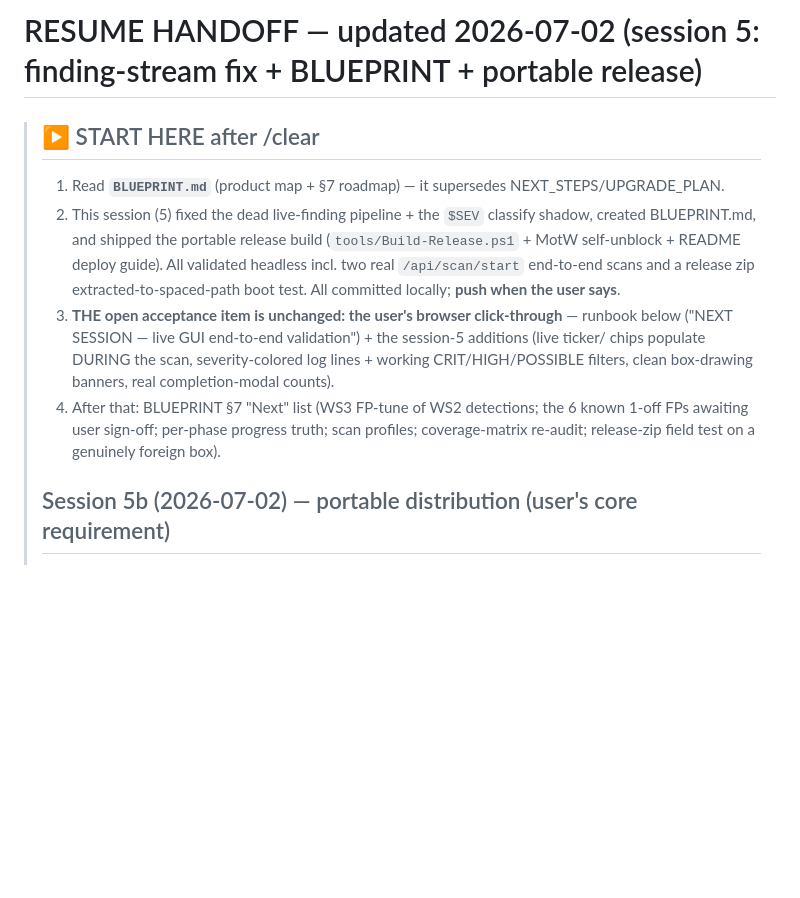
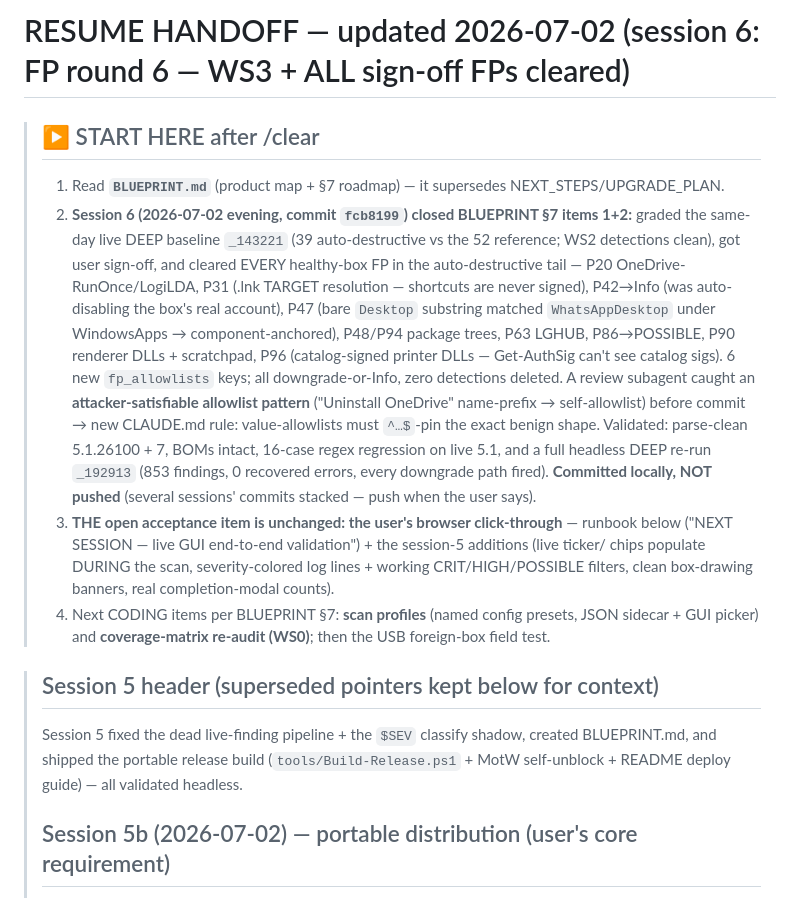
Before and after one commit to zazathebird/zerobreach, a Markdown page: HANDOFF.md, the part around the change. GitHub-like rendering; blank space fills up the shorter version.

Commit message:
docs: HANDOFF session-6 record — FP round 6 done, next = scan profiles / coverage re-audit
Co-Authored-By: Claude Fable 5 <noreply@anthropic.com>

```diff
--- a/HANDOFF.md
+++ b/HANDOFF.md
@@ -1,19 +1,32 @@
-# RESUME HANDOFF — updated 2026-07-02 (session 5: finding-stream fix + BLUEPRINT + portable release)
+# RESUME HANDOFF — updated 2026-07-02 (session 6: FP round 6 — WS3 + ALL sign-off FPs cleared)
 
 > ## ▶ START HERE after /clear
 > 1. Read **`BLUEPRINT.md`** (product map + §7 roadmap) — it supersedes NEXT_STEPS/UPGRADE_PLAN.
-> 2. This session (5) fixed the dead live-finding pipeline + the `$SEV` classify shadow, created
->    BLUEPRINT.md, and shipped the portable release build (`tools/Build-Release.ps1` + MotW
->    self-unblock + README deploy guide). All validated headless incl. two real `/api/scan/start`
->    end-to-end scans and a release zip extracted-to-spaced-path boot test. All committed locally;
->    **push when the user says**.
+> 2. **Session 6 (2026-07-02 evening, commit `fcb8199`) closed BLUEPRINT §7 items 1+2:** graded the
+>    same-day live DEEP baseline `_143221` (39 auto-destructive vs the 52 reference; WS2 detections
+>    clean), got user sign-off, and cleared EVERY healthy-box FP in the auto-destructive tail —
+>    P20 OneDrive-RunOnce/LogiLDA, P31 (.lnk TARGET resolution — shortcuts are never signed),
+>    P42→Info (was auto-disabling the box's real account), P47 (bare `Desktop` substring matched
+>    `WhatsAppDesktop` under WindowsApps → component-anchored), P48/P94 package trees, P63 LGHUB,
+>    P86→POSSIBLE, P90 renderer DLLs + scratchpad, P96 (catalog-signed printer DLLs — Get-AuthSig
+>    can't see catalog sigs). 6 new `fp_allowlists` keys; all downgrade-or-Info, zero detections
+>    deleted. A review subagent caught an **attacker-satisfiable allowlist pattern**
+>    ("Uninstall OneDrive" name-prefix → self-allowlist) before commit → new CLAUDE.md rule:
+>    value-allowlists must `^…$`-pin the exact benign shape. Validated: parse-clean 5.1.26100 + 7,
+>    BOMs intact, 16-case regex regression on live 5.1, and a full headless DEEP re-run `_192913`
+>    (853 findings, 0 recovered errors, every downgrade path fired). **Committed locally, NOT
+>    pushed** (several sessions' commits stacked — push when the user says).
 > 3. **THE open acceptance item is unchanged: the user's browser click-through** — runbook below
 >    ("NEXT SESSION — live GUI end-to-end validation") + the session-5 additions (live ticker/
 >    chips populate DURING the scan, severity-colored log lines + working CRIT/HIGH/POSSIBLE
 >    filters, clean box-drawing banners, real completion-modal counts).
-> 4. After that: BLUEPRINT §7 "Next" list (WS3 FP-tune of WS2 detections; the 6 known 1-off FPs
->    awaiting user sign-off; per-phase progress truth; scan profiles; coverage-matrix re-audit;
->    release-zip field test on a genuinely foreign box).
+> 4. Next CODING items per BLUEPRINT §7: **scan profiles** (named config presets, JSON sidecar +
+>    GUI picker) and **coverage-matrix re-audit (WS0)**; then the USB foreign-box field test.
+
+> ## Session 5 header (superseded pointers kept below for context)
+> Session 5 fixed the dead live-finding pipeline + the `$SEV` classify shadow, created
+> BLUEPRINT.md, and shipped the portable release build (`tools/Build-Release.ps1` + MotW
+> self-unblock + README deploy guide) — all validated headless.
 >
 > ## Session 5b (2026-07-02) — portable distribution (user's core requirement)
 > - **`tools/Build-Release.ps1`** — validated release-zip builder (parse+BOM+JSON gate, runtime
```
